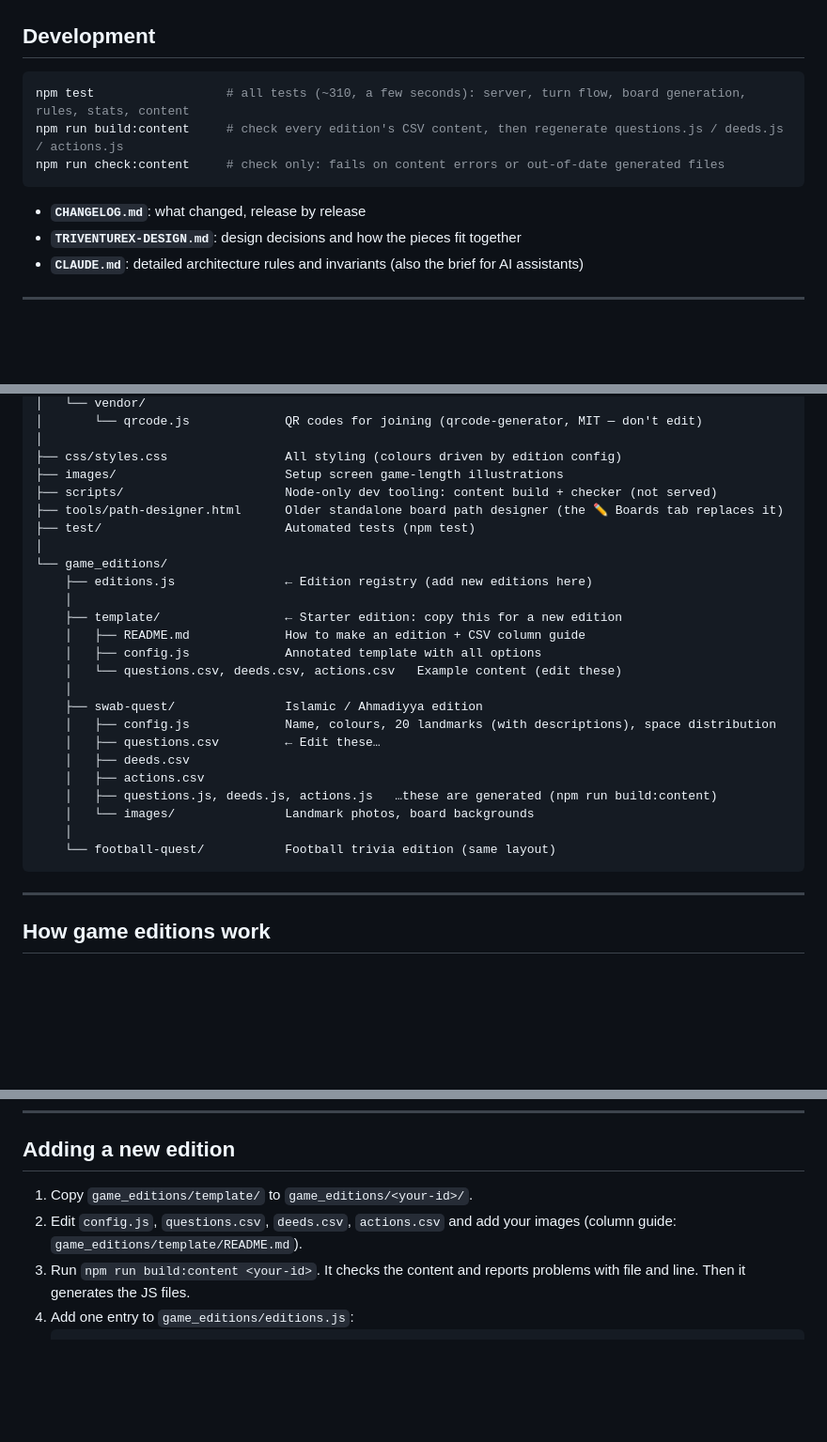
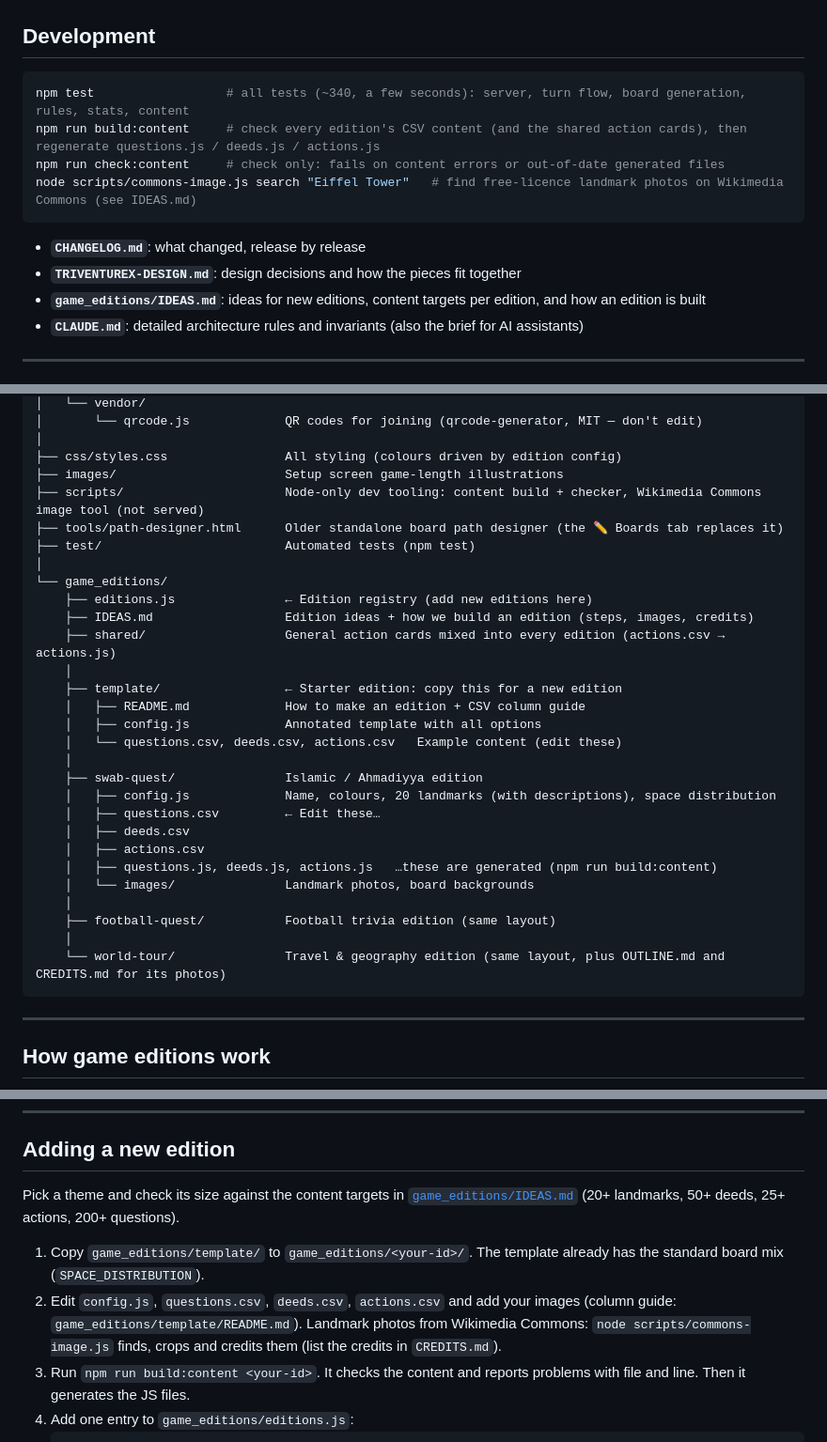
Before and after one commit to mojeebahmed/triventurex, a Markdown page: README.md, 3 parts joined by grey strips. Shown at 94% size. Rendered like a GitHub page; blank space fills up the shorter version.

Commit message:
Docs: World Tour, general action cards, IDEAS.md and image tool in README and design doc
Co-Authored-By: Claude Sonnet 5.5 <noreply@anthropic.com>

````diff
--- a/README.md
+++ b/README.md
@@ -52,13 +55,15 @@ The game auto-detects whether Socket.IO is available. If the server isn't runnin
 ## Development
 
 ```bash
-npm test                  # all tests (~310, a few seconds): server, turn flow, board generation, rules, stats, content
-npm run build:content     # check every edition's CSV content, then regenerate questions.js / deeds.js / actions.js
+npm test                  # all tests (~340, a few seconds): server, turn flow, board generation, rules, stats, content
+npm run build:content     # check every edition's CSV content (and the shared action cards), then regenerate questions.js / deeds.js / actions.js
 npm run check:content     # check only: fails on content errors or out-of-date generated files
+node scripts/commons-image.js search "Eiffel Tower"   # find free-licence landmark photos on Wikimedia Commons (see IDEAS.md)
 ```
 
 - **`CHANGELOG.md`**: what changed, release by release
 - **`TRIVENTUREX-DESIGN.md`**: design decisions and how the pieces fit together
+- **`game_editions/IDEAS.md`**: ideas for new editions, content targets per edition, and how an edition is built
 - **`CLAUDE.md`**: detailed architecture rules and invariants (also the brief for AI assistants)
 
 ---
@@ -115,12 +120,14 @@ Triventurex/
 │
 ├── css/styles.css                All styling (colours driven by edition config)
 ├── images/                       Setup screen game-length illustrations
-├── scripts/                      Node-only dev tooling: content build + checker (not served)
+├── scripts/                      Node-only dev tooling: content build + checker, Wikimedia Commons image tool (not served)
 ├── tools/path-designer.html      Older standalone board path designer (the ✏️ Boards tab replaces it)
 ├── test/                         Automated tests (npm test)
 │
 └── game_editions/
     ├── editions.js               ← Edition registry (add new editions here)
+    ├── IDEAS.md                  Edition ideas + how we build an edition (steps, images, credits)
+    ├── shared/                   General action cards mixed into every edition (actions.csv → actions.js)
     │
     ├── template/                 ← Starter edition: copy this for a new edition
     │   ├── README.md             How to make an edition + CSV column guide
@@ -135,7 +142,9 @@ Triventurex/
     │   ├── questions.js, deeds.js, actions.js   …these are generated (npm run build:content)
     │   └── images/               Landmark photos, board backgrounds
     │
-    └── football-quest/           Football trivia edition (same layout)
+    ├── football-quest/           Football trivia edition (same layout)
+    │
+    └── world-tour/               Travel & geography edition (same layout, plus OUTLINE.md and CREDITS.md for its photos)
 ```
 
 ---
@@ -154,8 +163,10 @@ Editions are loaded **dynamically** at startup. The engine never changes when yo
 
 ## Adding a new edition
 
-1. Copy `game_editions/template/` to `game_editions/<your-id>/`.
-2. Edit `config.js`, `questions.csv`, `deeds.csv`, `actions.csv` and add your images (column guide: `game_editions/template/README.md`).
+Pick a theme and check its size against the content targets in [`game_editions/IDEAS.md`](game_editions/IDEAS.md) (20+ landmarks, 50+ deeds, 25+ actions, 200+ questions).
+
+1. Copy `game_editions/template/` to `game_editions/<your-id>/`. The template already has the standard board mix (`SPACE_DISTRIBUTION`).
+2. Edit `config.js`, `questions.csv`, `deeds.csv`, `actions.csv` and add your images (column guide: `game_editions/template/README.md`). Landmark photos from Wikimedia Commons: `node scripts/commons-image.js` finds, crops and credits them (list the credits in `CREDITS.md`).
 3. Run `npm run build:content <your-id>`. It checks the content and reports problems with file and line. Then it generates the JS files.
 4. Add one entry to `game_editions/editions.js`:
    ```javascript
````
Also changed, not shown: other parts of README.md (+11 -5 lines), TRIVENTUREX-DESIGN.md (+16 -8 lines), game_editions/template/README.md (+2 -0 lines).
